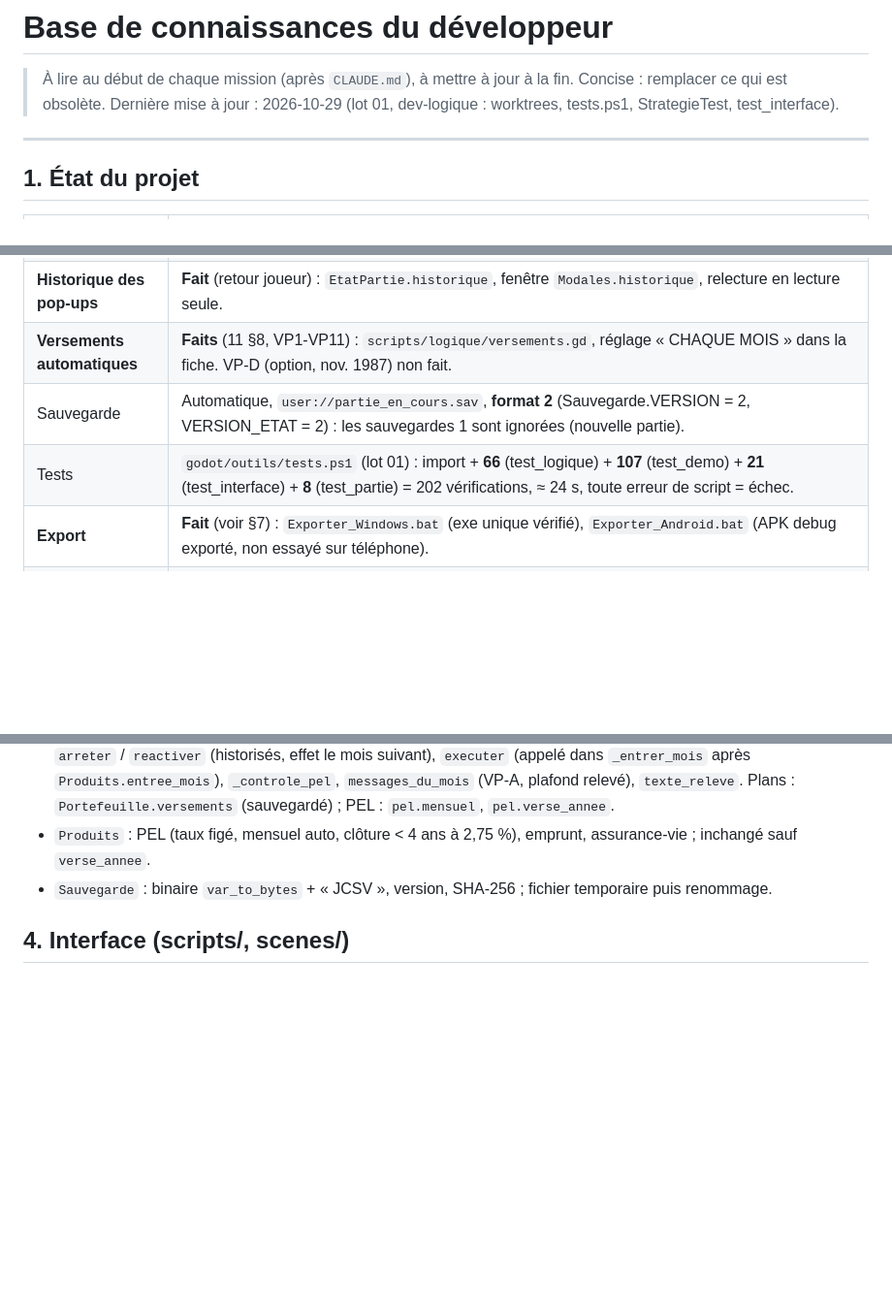
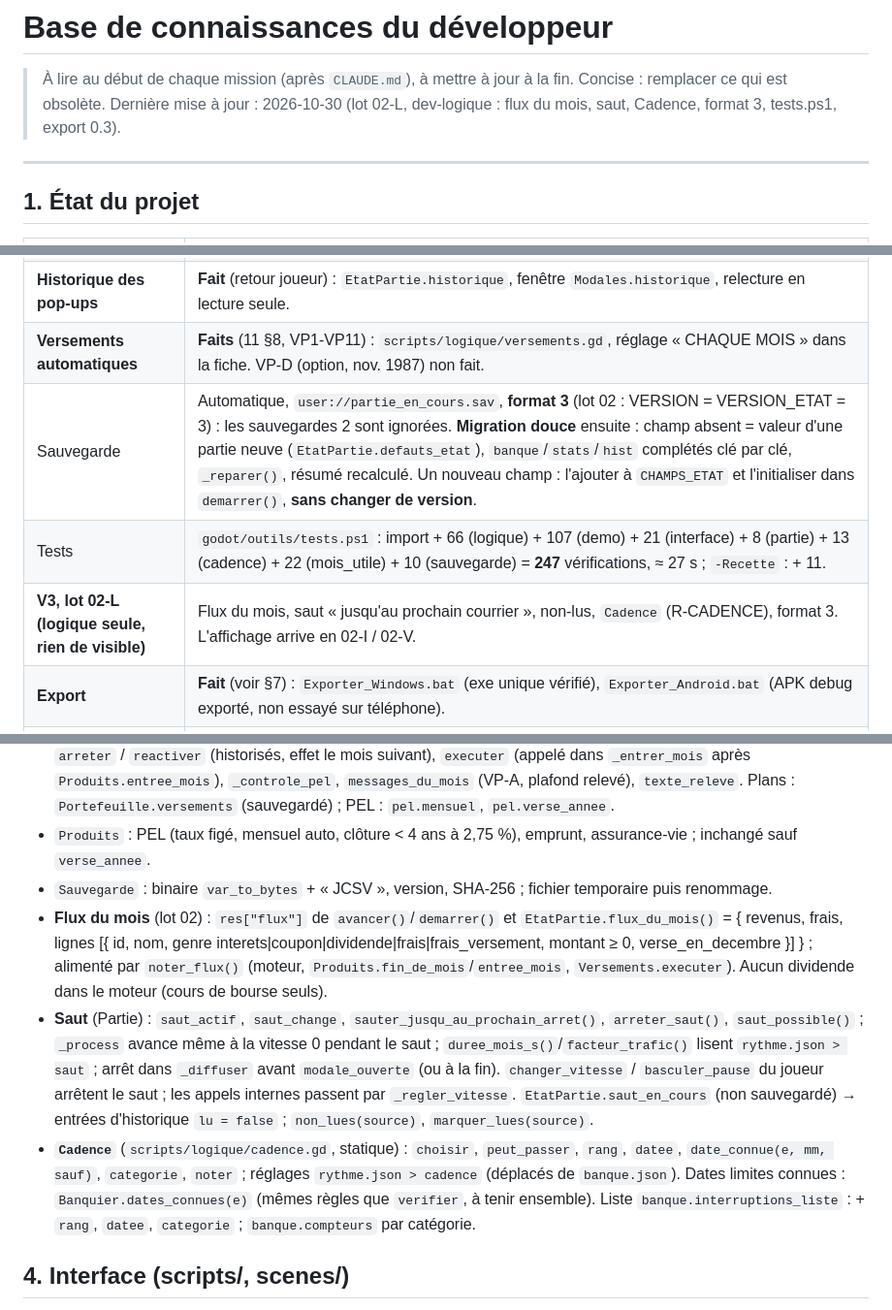
Before and after one commit to neofenril/JeuInvest, a Markdown page: docs/connaissances/developpeur.md, 3 parts joined by grey strips. Shown at 97% size. GitHub-like rendering; blank space fills up the shorter version.

Commit message:
Lot 02-L tâche 7 : socle developpeur.md et base dev-logique à jour
Co-Authored-By: Claude Sonnet 5.5 <noreply@anthropic.com>

```diff
--- a/docs/connaissances/developpeur.md
+++ b/docs/connaissances/developpeur.md
@@ -1,7 +1,7 @@
 # Base de connaissances du développeur
 
 > À lire au début de chaque mission (après `CLAUDE.md`), à mettre à jour à la fin. Concise : remplacer ce qui est obsolète.
-> Dernière mise à jour : 2026-10-29 (lot 01, dev-logique : worktrees, tests.ps1, StrategieTest, test_interface).
+> Dernière mise à jour : 2026-10-30 (lot 02-L, dev-logique : flux du mois, saut, Cadence, format 3, tests.ps1, export 0.3).
 
 ---
 
@@ -13,8 +13,9 @@
 | **Démo V2** (`godot/`) | **Faite** : janv. 1984 → déc. 1988, Gérard 26 ans technicien, Sylvie (non mariés). M. Lefranc présente les 9 lignes (D01 → D07), carte à 2 colonnes, carnet 3 × 3, fiches, ordres, frais (F01 3 piles, relevé, F03, compteur cuivre), naissance scriptée 04/1985 (jumeaux 1/4), héritage Odette **un seul pot** (D08 04/1988), baisses du Livret A, plafond, L17, D04 bis, fin de démo. |
 | **Historique des pop-ups** | **Fait** (retour joueur) : `EtatPartie.historique`, fenêtre `Modales.historique`, relecture en lecture seule. |
 | **Versements automatiques** | **Faits** (11 §8, VP1-VP11) : `scripts/logique/versements.gd`, réglage « CHAQUE MOIS » dans la fiche. VP-D (option, nov. 1987) non fait. |
-| Sauvegarde | Automatique, `user://partie_en_cours.sav`, **format 2** (Sauvegarde.VERSION = 2, VERSION_ETAT = 2) : les sauvegardes 1 sont ignorées (nouvelle partie). |
-| Tests | `godot/outils/tests.ps1` (lot 01) : import + **66** (test_logique) + **107** (test_demo) + **21** (test_interface) + **8** (test_partie) = 202 vérifications, ≈ 24 s, toute erreur de script = échec. |
+| Sauvegarde | Automatique, `user://partie_en_cours.sav`, **format 3** (lot 02 : VERSION = VERSION_ETAT = 3) : les sauvegardes 2 sont ignorées. **Migration douce** ensuite : champ absent = valeur d'une partie neuve (`EtatPartie.defauts_etat`), `banque`/`stats`/`hist` complétés clé par clé, `_reparer()`, résumé recalculé. Un nouveau champ : l'ajouter à `CHAMPS_ETAT` et l'initialiser dans `demarrer()`, **sans changer de version**. |
+| Tests | `godot/outils/tests.ps1` : import + 66 (logique) + 107 (demo) + 21 (interface) + 8 (partie) + 13 (cadence) + 22 (mois_utile) + 10 (sauvegarde) = **247** vérifications, ≈ 27 s ; `-Recette` : + 11. |
+| **V3, lot 02-L (logique seule, rien de visible)** | Flux du mois, saut « jusqu'au prochain courrier », non-lus, `Cadence` (R-CADENCE), format 3. L'affichage arrive en 02-I / 02-V. |
 | **Export** | **Fait** (voir §7) : `Exporter_Windows.bat` (exe unique vérifié), `Exporter_Android.bat` (APK debug exporté, non essayé sur téléphone). |
 | Reste à faire | P1/P2 partiels (voir §5) ; APK de release (keystore de publication) ; masquer les raccourcis de test (F6-F10) dans l'exe partagé ? |
 
@@ -37,6 +38,9 @@
 - `Versements` (statique) : `eligible`, `reglable`, `minimum`, `montants`, `plan`, `actif`, `total_mensuel`, `programmer` / `arreter` / `reactiver` (historisés, effet le mois suivant), `executer` (appelé dans `_entrer_mois` après `Produits.entree_mois`), `_controle_pel`, `messages_du_mois` (VP-A, plafond relevé), `texte_releve`. Plans : `Portefeuille.versements` (sauvegardé) ; PEL : `pel.mensuel`, `pel.verse_annee`.
 - `Produits` : PEL (taux figé, mensuel auto, clôture < 4 ans à 2,75 %), emprunt, assurance-vie ; inchangé sauf `verse_annee`.
 - `Sauvegarde` : binaire `var_to_bytes` + « JCSV », version, SHA-256 ; fichier temporaire puis renommage.
+- **Flux du mois** (lot 02) : `res["flux"]` de `avancer()`/`demarrer()` et `EtatPartie.flux_du_mois()` = { revenus, frais, lignes [{ id, nom, genre interets|coupon|dividende|frais|frais_versement, montant ≥ 0, verse_en_decembre }] } ; alimenté par `noter_flux()` (moteur, `Produits.fin_de_mois`/`entree_mois`, `Versements.executer`). Aucun dividende dans le moteur (cours de bourse seuls).
+- **Saut** (Partie) : `saut_actif`, `saut_change`, `sauter_jusqu_au_prochain_arret()`, `arreter_saut()`, `saut_possible()` ; `_process` avance même à la vitesse 0 pendant le saut ; `duree_mois_s()`/`facteur_trafic()` lisent `rythme.json > saut` ; arrêt dans `_diffuser` avant `modale_ouverte` (ou à la fin). `changer_vitesse` / `basculer_pause` du joueur arrêtent le saut ; les appels internes passent par `_regler_vitesse`. `EtatPartie.saut_en_cours` (non sauvegardé) → entrées d'historique `lu = false` ; `non_lues(source)`, `marquer_lues(source)`.
+- **`Cadence`** (`scripts/logique/cadence.gd`, statique) : `choisir`, `peut_passer`, `rang`, `datee`, `date_connue(e, mm, sauf)`, `categorie`, `noter` ; réglages `rythme.json > cadence` (déplacés de `banque.json`). Dates limites connues : `Banquier.dates_connues(e)` (mêmes règles que `verifier`, à tenir ensemble). Liste `banque.interruptions_liste` : + `rang`, `datee`, `categorie` ; `banque.compteurs` par catégorie.
 
 ## 4. Interface (scripts/, scenes/)
 
```
Also changed, not shown: other parts of docs/connaissances/developpeur.md (+2 -2 lines), docs/connaissances/dev-logique.md (+6 -1 lines).
